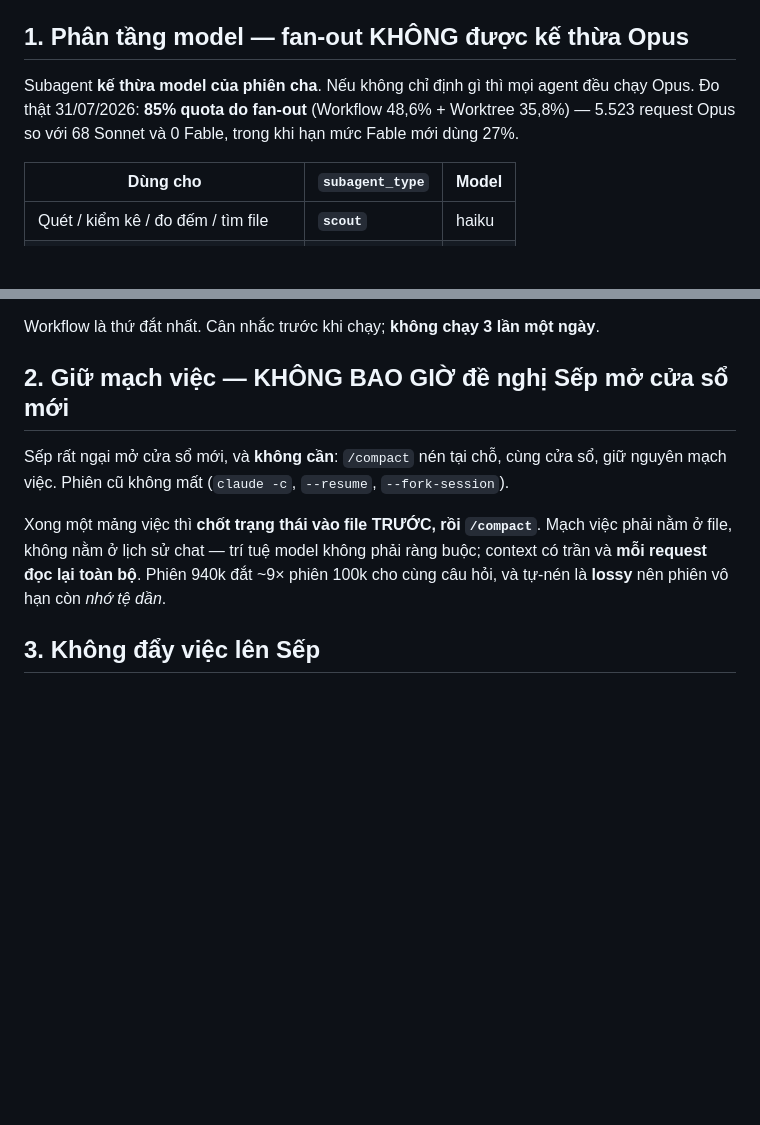
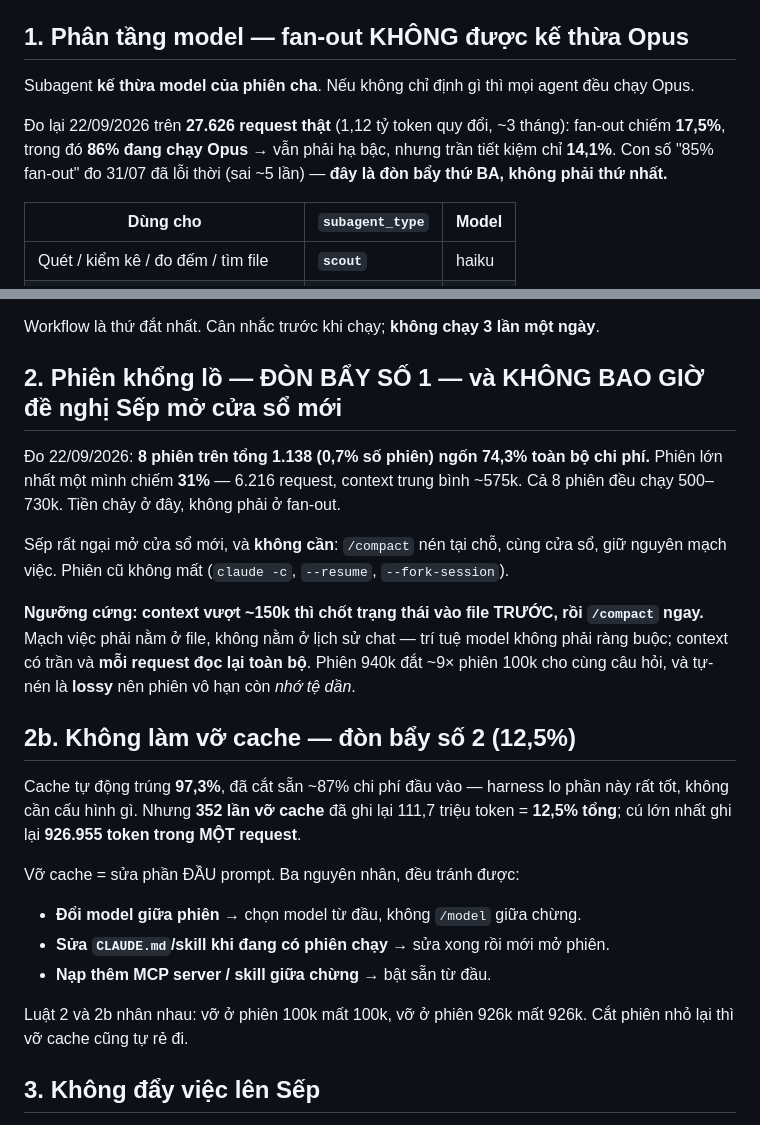
Before and after one commit to hoangminhvu423/thosat-pro-app, a Markdown page: CLAUDE.md, 2 parts joined by grey strips. Drawn GitHub-style; blank space fills up the shorter version.

Commit message:
Sửa luật 1 theo số đo lại + thêm luật 2b chống vỡ cache
Đo lại 22/09/2026 trên 27.626 request thật (1,12 tỷ token quy đổi):
- fan-out chỉ 17,5%, không phải 85% như số đo 31/07 → hạ xuống đòn bẩy 3
- 8/1.138 phiên ngốn 74,3% chi phí → phiên khổng lồ là đòn bẩy 1
- 352 lần vỡ cache = 12,5% tổng → thêm luật 2b, đòn bẩy 2

Co-Authored-By: Claude Opus 5 <noreply@anthropic.com>
Claude-Session: https://claude.ai/code/session_012BhYpKVT8gvvfb5wf9fK3d

```diff
--- a/CLAUDE.md
+++ b/CLAUDE.md
@@ -11,8 +11,10 @@
 ## 1. Phân tầng model — fan-out KHÔNG được kế thừa Opus
 
 Subagent **kế thừa model của phiên cha**. Nếu không chỉ định gì thì mọi agent đều chạy Opus.
-Đo thật 31/07/2026: **85% quota do fan-out** (Workflow 48,6% + Worktree 35,8%) — 5.523 request
-Opus so với 68 Sonnet và 0 Fable, trong khi hạn mức Fable mới dùng 27%.
+
+Đo lại 22/09/2026 trên **27.626 request thật** (1,12 tỷ token quy đổi, ~3 tháng): fan-out chiếm
+**17,5%**, trong đó **86% đang chạy Opus** → vẫn phải hạ bậc, nhưng trần tiết kiệm chỉ **14,1%**.
+Con số "85% fan-out" đo 31/07 đã lỗi thời (sai ~5 lần) — **đây là đòn bẩy thứ BA, không phải thứ nhất.**
 
 | Dùng cho | `subagent_type` | Model |
 |---|---|---|
@@ -26,15 +28,34 @@ agent (nhồi 2.000 token × 58 agent là nguyên nhân cache-ghi nổ 6,2×).
 
 Workflow là thứ đắt nhất. Cân nhắc trước khi chạy; **không chạy 3 lần một ngày**.
 
-## 2. Giữ mạch việc — KHÔNG BAO GIỜ đề nghị Sếp mở cửa sổ mới
+## 2. Phiên khổng lồ — ĐÒN BẨY SỐ 1 — và KHÔNG BAO GIỜ đề nghị Sếp mở cửa sổ mới
+
+Đo 22/09/2026: **8 phiên trên tổng 1.138 (0,7% số phiên) ngốn 74,3% toàn bộ chi phí.**
+Phiên lớn nhất một mình chiếm **31%** — 6.216 request, context trung bình ~575k. Cả 8 phiên đều
+chạy 500–730k. Tiền chảy ở đây, không phải ở fan-out.
 
 Sếp rất ngại mở cửa sổ mới, và **không cần**: `/compact` nén tại chỗ, cùng cửa sổ, giữ nguyên
 mạch việc. Phiên cũ không mất (`claude -c`, `--resume`, `--fork-session`).
 
-Xong một mảng việc thì **chốt trạng thái vào file TRƯỚC, rồi `/compact`**. Mạch việc phải nằm ở
-file, không nằm ở lịch sử chat — trí tuệ model không phải ràng buộc; context có trần và **mỗi
-request đọc lại toàn bộ**. Phiên 940k đắt ~9× phiên 100k cho cùng câu hỏi, và tự-nén là **lossy**
-nên phiên vô hạn còn *nhớ tệ dần*.
+**Ngưỡng cứng: context vượt ~150k thì chốt trạng thái vào file TRƯỚC, rồi `/compact` ngay.**
+Mạch việc phải nằm ở file, không nằm ở lịch sử chat — trí tuệ model không phải ràng buộc; context
+có trần và **mỗi request đọc lại toàn bộ**. Phiên 940k đắt ~9× phiên 100k cho cùng câu hỏi, và
+tự-nén là **lossy** nên phiên vô hạn còn *nhớ tệ dần*.
+
+## 2b. Không làm vỡ cache — đòn bẩy số 2 (12,5%)
+
+Cache tự động trúng **97,3%**, đã cắt sẵn ~87% chi phí đầu vào — harness lo phần này rất tốt,
+không cần cấu hình gì. Nhưng **352 lần vỡ cache** đã ghi lại 111,7 triệu token = **12,5% tổng**;
+cú lớn nhất ghi lại **926.955 token trong MỘT request**.
+
+Vỡ cache = sửa phần ĐẦU prompt. Ba nguyên nhân, đều tránh được:
+
+- **Đổi model giữa phiên** → chọn model từ đầu, không `/model` giữa chừng.
+- **Sửa `CLAUDE.md`/skill khi đang có phiên chạy** → sửa xong rồi mới mở phiên.
+- **Nạp thêm MCP server / skill giữa chừng** → bật sẵn từ đầu.
+
+Luật 2 và 2b nhân nhau: vỡ ở phiên 100k mất 100k, vỡ ở phiên 926k mất 926k. Cắt phiên nhỏ lại
+thì vỡ cache cũng tự rẻ đi.
 
 ## 3. Không đẩy việc lên Sếp
 
```
